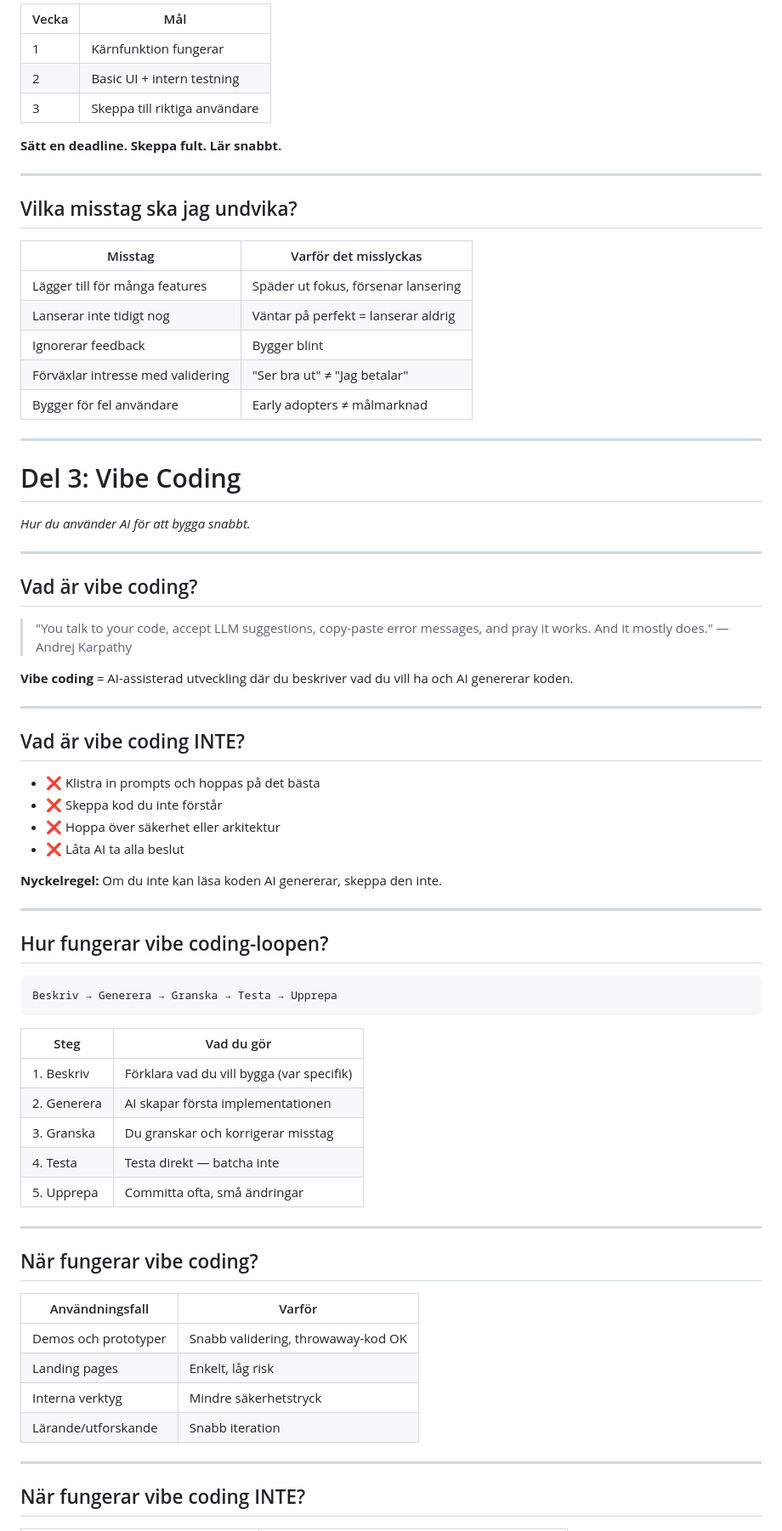
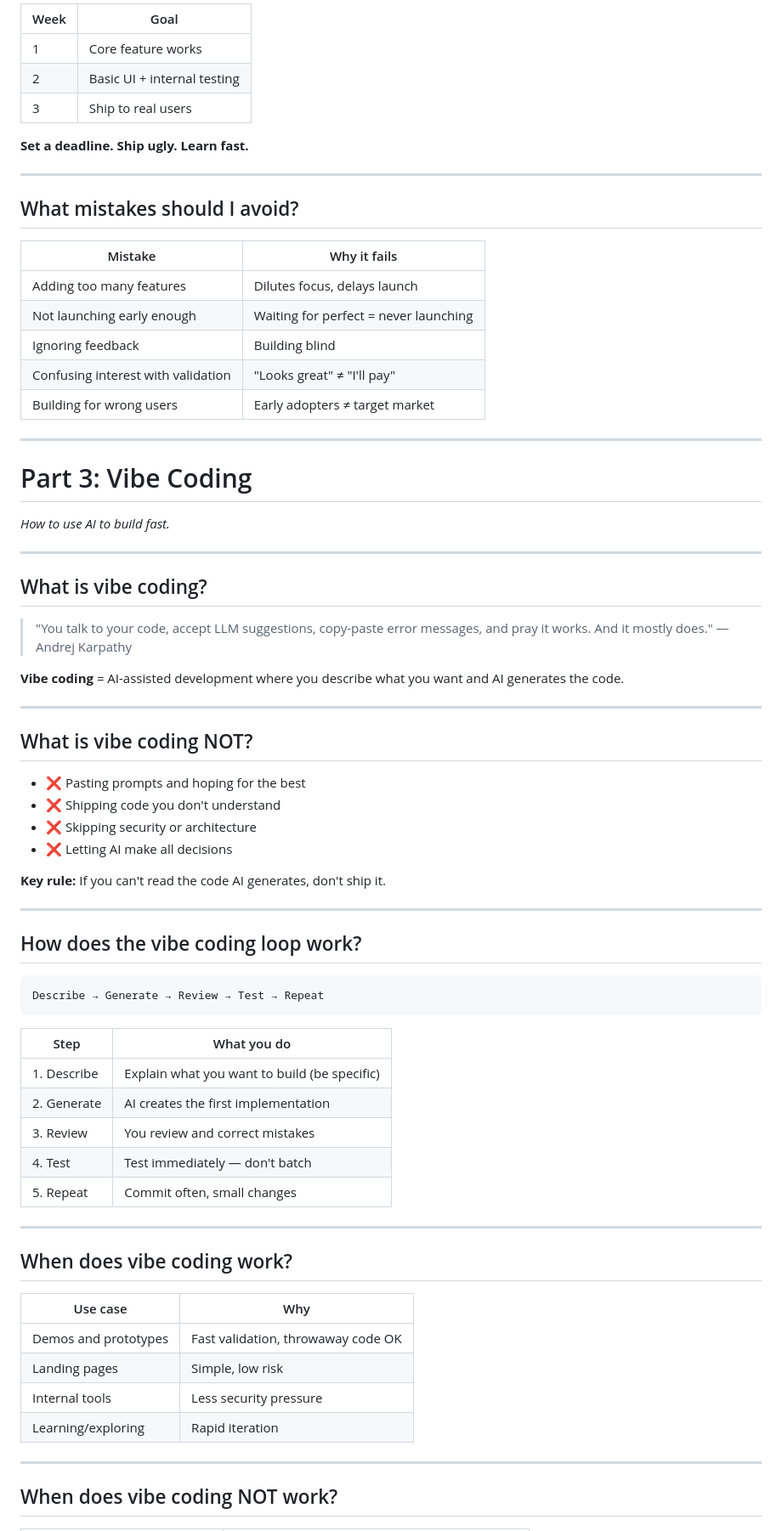
Before and after one commit to dotsystemsdevs/vibecoders-toolkit, a Markdown page: mvp.md, the part around one of its changes. Shown at 85% size. Drawn GitHub-style.

````diff
--- a/mvp.md
+++ b/mvp.md
@@ -164,77 +164,77 @@ Om du fortfarande är "nästan klar" efter 3 veckor överbygger du.
 
-| Vecka | Mål |
-|-------|-----|
-| 1 | Kärnfunktion fungerar |
-| 2 | Basic UI + intern testning |
-| 3 | Skeppa till riktiga användare |
+| Week | Goal |
+|------|------|
+| 1 | Core feature works |
+| 2 | Basic UI + internal testing |
+| 3 | Ship to real users |
 
-**Sätt en deadline. Skeppa fult. Lär snabbt.**
+**Set a deadline. Ship ugly. Learn fast.**
 
 ---
 
-## Vilka misstag ska jag undvika?
+## What mistakes should I avoid?
 
-| Misstag | Varför det misslyckas |
-|---------|----------------------|
-| Lägger till för många features | Späder ut fokus, försenar lansering |
-| Lanserar inte tidigt nog | Väntar på perfekt = lanserar aldrig |
-| Ignorerar feedback | Bygger blint |
-| Förväxlar intresse med validering | "Ser bra ut" ≠ "Jag betalar" |
-| Bygger för fel användare | Early adopters ≠ målmarknad |
+| Mistake | Why it fails |
+|---------|--------------|
+| Adding too many features | Dilutes focus, delays launch |
+| Not launching early enough | Waiting for perfect = never launching |
+| Ignoring feedback | Building blind |
+| Confusing interest with validation | "Looks great" ≠ "I'll pay" |
+| Building for wrong users | Early adopters ≠ target market |
 
 ---
 
-# Del 3: Vibe Coding
+# Part 3: Vibe Coding
 
-*Hur du använder AI för att bygga snabbt.*
+*How to use AI to build fast.*
 
 ---
 
-## Vad är vibe coding?
+## What is vibe coding?
 
 > "You talk to your code, accept LLM suggestions, copy-paste error messages, and pray it works. And it mostly does." — Andrej Karpathy
 
-**Vibe coding** = AI-assisterad utveckling där du beskriver vad du vill ha och AI genererar koden.
+**Vibe coding** = AI-assisted development where you describe what you want and AI generates the code.
 
 ---
 
-## Vad är vibe coding INTE?
+## What is vibe coding NOT?
 
-- ❌ Klistra in prompts och hoppas på det bästa
-- ❌ Skeppa kod du inte förstår
-- ❌ Hoppa över säkerhet eller arkitektur
-- ❌ Låta AI ta alla beslut
+- ❌ Pasting prompts and hoping for the best
+- ❌ Shipping code you don't understand
+- ❌ Skipping security or architecture
+- ❌ Letting AI make all decisions
 
-**Nyckelregel:** Om du inte kan läsa koden AI genererar, skeppa den inte.
+**Key rule:** If you can't read the code AI generates, don't ship it.
 
 ---
 
-## Hur fungerar vibe coding-loopen?
+## How does the vibe coding loop work?
 
 ```
-Beskriv → Generera → Granska → Testa → Upprepa
+Describe → Generate → Review → Test → Repeat
 ```
 
-| Steg | Vad du gör |
-|------|------------|
-| 1. Beskriv | Förklara vad du vill bygga (var specifik) |
-| 2. Generera | AI skapar första implementationen |
-| 3. Granska | Du granskar och korrigerar misstag |
-| 4. Testa | Testa direkt — batcha inte |
-| 5. Upprepa | Committa ofta, små ändringar |
+| Step | What you do |
+|------|-------------|
+| 1. Describe | Explain what you want to build (be specific) |
+| 2. Generate | AI creates the first implementation |
+| 3. Review | You review and correct mistakes |
+| 4. Test | Test immediately — don't batch |
+| 5. Repeat | Commit often, small changes |
 
 ---
 
-## När fungerar vibe coding?
+## When does vibe coding work?
 
-| Användningsfall | Varför |
-|-----------------|--------|
-| Demos och prototyper | Snabb validering, throwaway-kod OK |
-| Landing pages | Enkelt, låg risk |
-| Interna verktyg | Mindre säkerhetstryck |
-| Lärande/utforskande | Snabb iteration |
+| Use case | Why |
+|----------|-----|
+| Demos and prototypes | Fast validation, throwaway code OK |
+| Landing pages | Simple, low risk |
+| Internal tools | Less security pressure |
+| Learning/exploring | Rapid iteration |
 
 ---
 
-## När fungerar vibe coding INTE?
+## When does vibe coding NOT work?
 
````
Also changed, not shown: other parts of mvp.md (+147 -147 lines).
